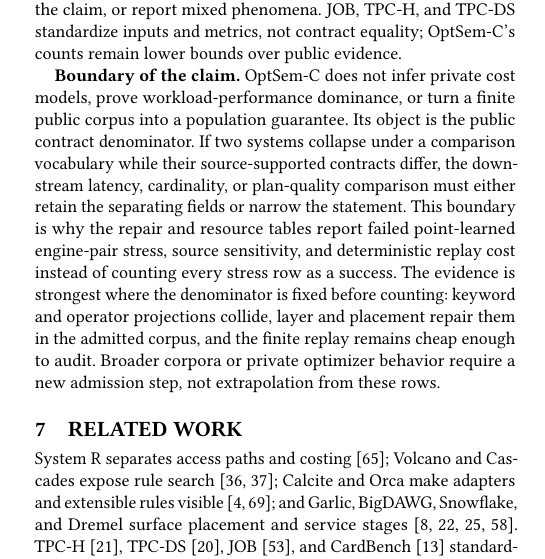
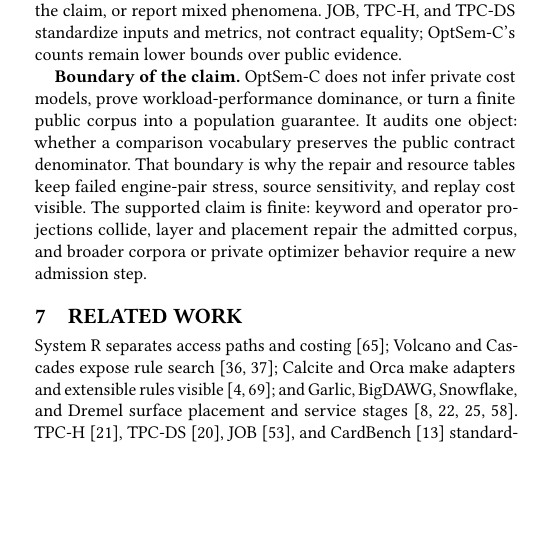
Before and after one commit to Haoyi-Zhang/OptSemC, a LaTeX paper (Paper/latex/paper.tex, which reads Paper/latex/sections/07_discussion_related.tex): part of one column of page 12 of 14, cut so that both start at the same text, the shorter picture padded with empty space. Compiled offline with pdfLaTeX.

Commit message:
Fit finite claim boundary

```diff
--- a/Paper/latex/sections/07_discussion_related.tex
+++ b/Paper/latex/sections/07_discussion_related.tex
@@ -3,7 +3,7 @@
 
 \textbf{Scope and protocol.}  Public optimizer claims should name action, guard, layer, placement, decision time, and evidence surface; otherwise adapters, remote sources, and service stages collapse into one phenomenon.  Before ranking latency, cardinality error, or plan quality, a study should test whether compared systems share the same public contract relation, then retain separating fields, narrow the claim, or report mixed phenomena.  JOB, TPC-H, and TPC-DS standardize inputs and metrics, not contract equality; OptSem-C's counts remain lower bounds over public evidence.
 
-\textbf{Boundary of the claim.}  OptSem-C does not infer private cost models, prove workload-performance dominance, or turn a finite public corpus into a population guarantee.  Its object is the public contract denominator.  If two systems collapse under a comparison vocabulary while their source-supported contracts differ, the downstream latency, cardinality, or plan-quality comparison must either retain the separating fields or narrow the statement.  This boundary is why the repair and resource tables report failed point-learned engine-pair stress, source sensitivity, and deterministic replay cost instead of counting every stress row as a success.  The evidence is strongest where the denominator is fixed before counting: keyword and operator projections collide, layer and placement repair them in the admitted corpus, and the finite replay remains cheap enough to audit.  Broader corpora or private optimizer behavior require a new admission step, not extrapolation from these rows.
+\textbf{Boundary of the claim.}  OptSem-C does not infer private cost models, prove workload-performance dominance, or turn a finite public corpus into a population guarantee.  It audits one object: whether a comparison vocabulary preserves the public contract denominator.  That boundary is why the repair and resource tables keep failed engine-pair stress, source sensitivity, and replay cost visible.  The supported claim is finite: keyword and operator projections collide, layer and placement repair the admitted corpus, and broader corpora or private optimizer behavior require a new admission step.
 
 \section{Related Work}
 \label{sec:related}
```
